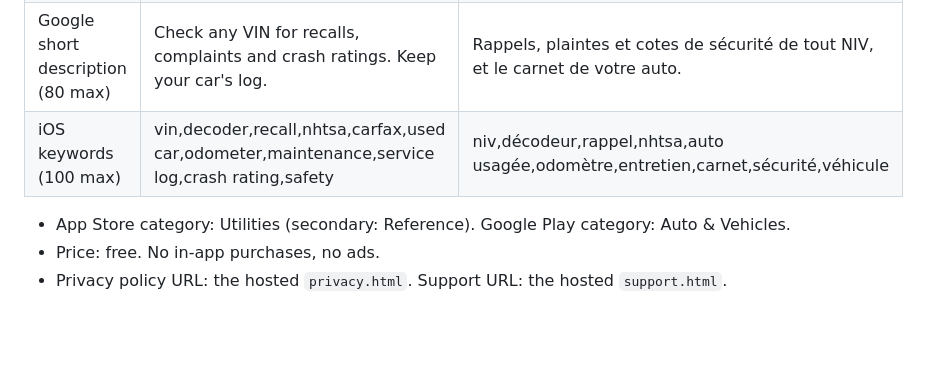
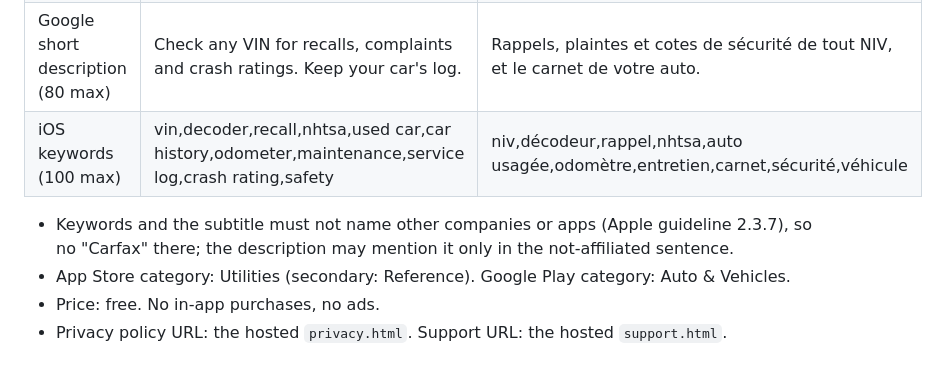
Before and after one commit to pxkillah/Flightboard-, a Markdown page: mobile/store/listing.md, the part around the change. GitHub-like rendering; blank space fills up the shorter version.

Commit message:
Drop a trademarked word from the App Store keywords
Apple rejects keywords that name other companies or apps (guideline 2.3.7).

Co-Authored-By: Claude Opus 5.5 <noreply@anthropic.com>
Claude-Session: https://claude.ai/code/session_01E73ie4HPnKfJjJcNjsY8zQ

```diff
--- a/mobile/store/listing.md
+++ b/mobile/store/listing.md
@@ -14,8 +14,9 @@ Replace `SUPPORT_EMAIL` and the two page addresses once they exist (docs/app-rel
 | App name (30 max) | Car Report | Car Report |
 | iOS subtitle (30 max) | VIN check, recalls, logbook | NIV, rappels et carnet |
 | Google short description (80 max) | Check any VIN for recalls, complaints and crash ratings. Keep your car's log. | Rappels, plaintes et cotes de sécurité de tout NIV, et le carnet de votre auto. |
-| iOS keywords (100 max) | vin,decoder,recall,nhtsa,carfax,used car,odometer,maintenance,service log,crash rating,safety | niv,décodeur,rappel,nhtsa,auto usagée,odomètre,entretien,carnet,sécurité,véhicule |
+| iOS keywords (100 max) | vin,decoder,recall,nhtsa,used car,car history,odometer,maintenance,service log,crash rating,safety | niv,décodeur,rappel,nhtsa,auto usagée,odomètre,entretien,carnet,sécurité,véhicule |
 
+- Keywords and the subtitle must not name other companies or apps (Apple guideline 2.3.7), so no "Carfax" there; the description may mention it only in the not-affiliated sentence.
 - App Store category: Utilities (secondary: Reference). Google Play category: Auto & Vehicles.
 - Price: free. No in-app purchases, no ads.
 - Privacy policy URL: the hosted `privacy.html`. Support URL: the hosted `support.html`.
```
